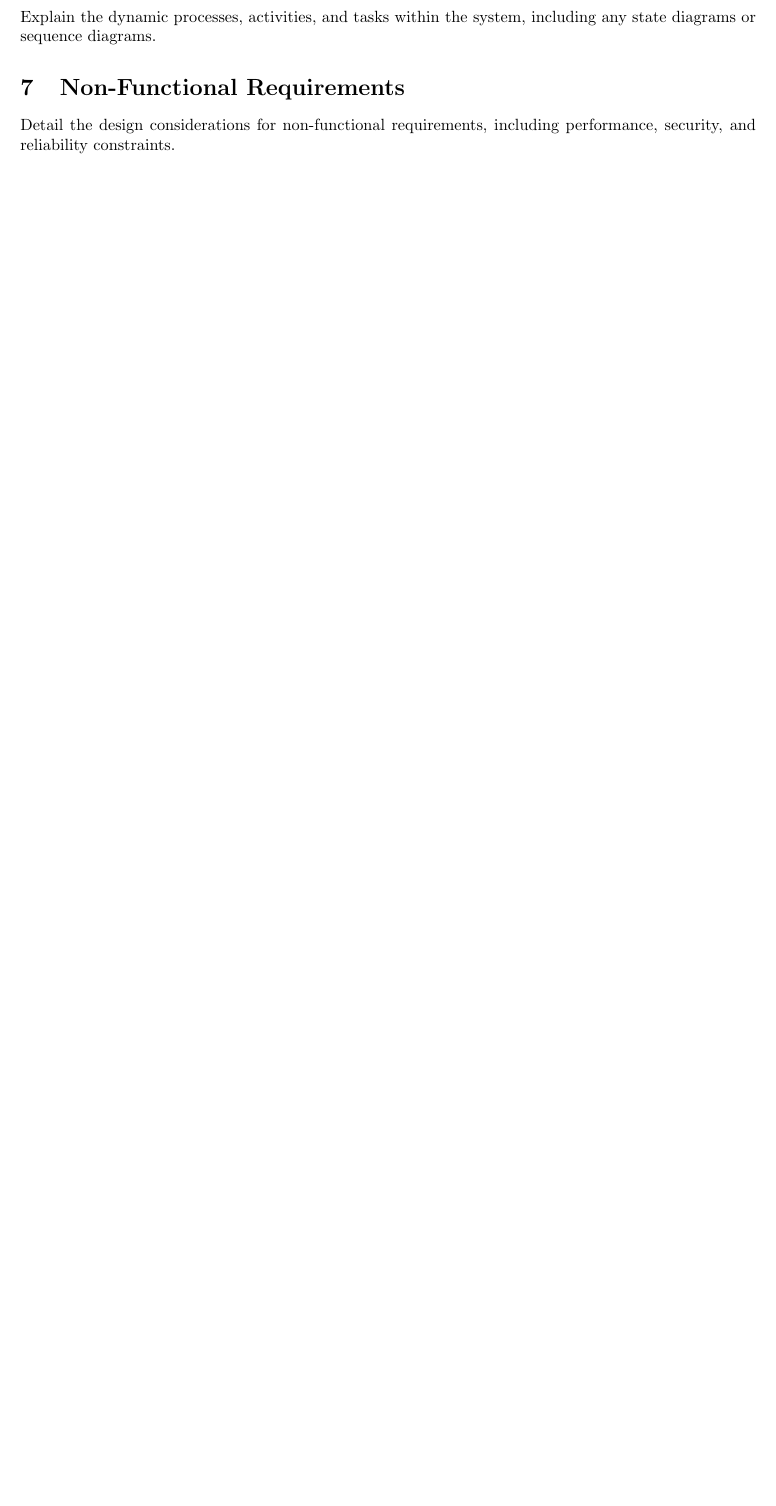
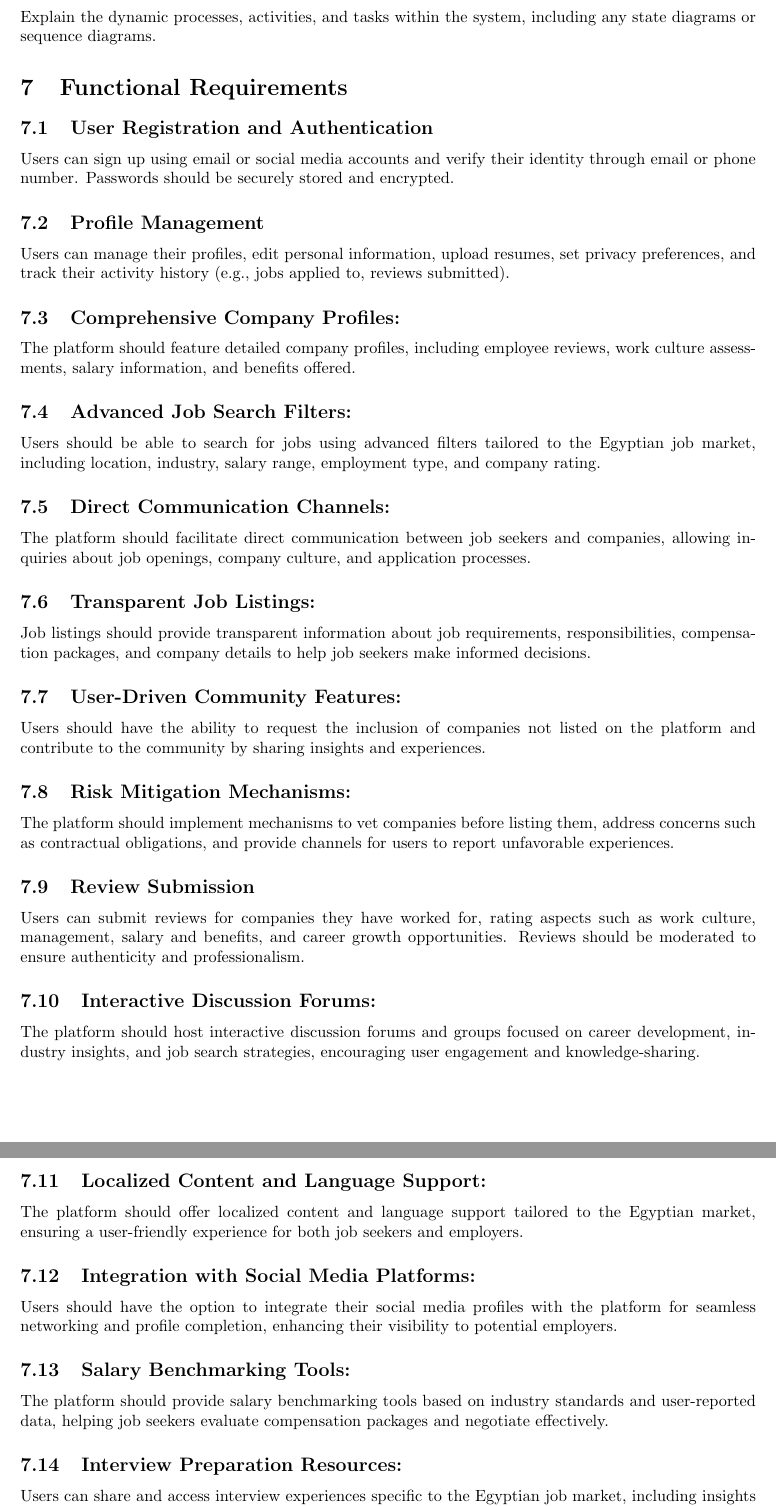
Before and after one commit to Aser-Osama/Insight-Glass, a LaTeX document (Documentation/SDS/sds.tex): part of page 6 of 6 before the commit and two parts of pages 6 and 7 of 8 after it, the two joined at a grey line, cut so that both start at the same text, the shorter picture padded with empty space. The pictures show the PDF file Documentation/SDS/sds.pdf that the author committed with the source.

Commit message:
functional and non-functional Requirements

```diff
--- a/Documentation/SDS/sds.tex
+++ b/Documentation/SDS/sds.tex
@@ -144,3 +144,44 @@ Describe the design of the user interface, including screen layouts and user int
 \section{Dynamic System Design}
 Explain the dynamic processes, activities, and tasks within the system, including any state diagrams or sequence diagrams.
 
+\section{Functional Requirements}
+\subsection{User Registration and Authentication}
+Users can sign up using email or social media accounts and verify their identity through email or phone number. Passwords should be securely stored and encrypted.
+\subsection{Profile Management}
+Users can manage their profiles, edit personal information, upload resumes, set privacy preferences, and track their activity history (e.g., jobs applied to, reviews submitted).
+\subsection{Comprehensive Company Profiles:}
+The platform should feature detailed company profiles, including employee reviews, work culture assessments, salary information, and benefits offered.
+
+\subsection{Advanced Job Search Filters:}
+Users should be able to search for jobs using advanced filters tailored to the Egyptian job market, including location, industry, salary range, employment type, and company rating.
+
+\subsection{Direct Communication Channels:}
+The platform should facilitate direct communication between job seekers and companies, allowing inquiries about job openings, company culture, and application processes.
+
+\subsection{Transparent Job Listings:}
+Job listings should provide transparent information about job requirements, responsibilities, compensation packages, and company details to help job seekers make informed decisions.
+
+\subsection{User-Driven Community Features:}
+Users should have the ability to request the inclusion of companies not listed on the platform and contribute to the community by sharing insights and experiences.
+
+\subsection{Risk Mitigation Mechanisms:}
+The platform should implement mechanisms to vet companies before listing them, address concerns such as contractual obligations, and provide channels for users to report unfavorable experiences.
+
+\subsection{Review Submission}
+Users can submit reviews for companies they have worked for, rating aspects such as work culture, management, salary and benefits, and career growth opportunities. Reviews should be moderated to ensure authenticity and professionalism.
+
+\subsection{Interactive Discussion Forums:}
+The platform should host interactive discussion forums and groups focused on career development, industry insights, and job search strategies, encouraging user engagement and knowledge-sharing.
+
+\subsection{Localized Content and Language Support:}
+The platform should offer localized content and language support tailored to the Egyptian market, ensuring a user-friendly experience for both job seekers and employers.
+
+\subsection{Integration with Social Media Platforms:}
+Users should have the option to integrate their social media profiles with the platform for seamless networking and profile completion, enhancing their visibility to potential employers.
+
+
+\subsection{Salary Benchmarking Tools:}
+The platform should provide salary benchmarking tools based on industry standards and user-reported data, helping job seekers evaluate compensation packages and negotiate effectively.
+
+\subsection{Interview Preparation Resources:}
+Users can share and access interview experiences specific to the Egyptian job market, including insights on common interview questions, cultural expectations, and company-specific practices.
@@ -147,2 +208 @@ Explain the dynamic processes, activities, and tasks within the system, includin
 \section{Non-Functional Requirements}
-Detail the design considerations for non-functional requirements, including performance, security, and reliability constraints.
```
Also changed, not shown: Documentation/SDS/sds.pdf, Documentation/SDS/sds.tex (31 more changed lines).
